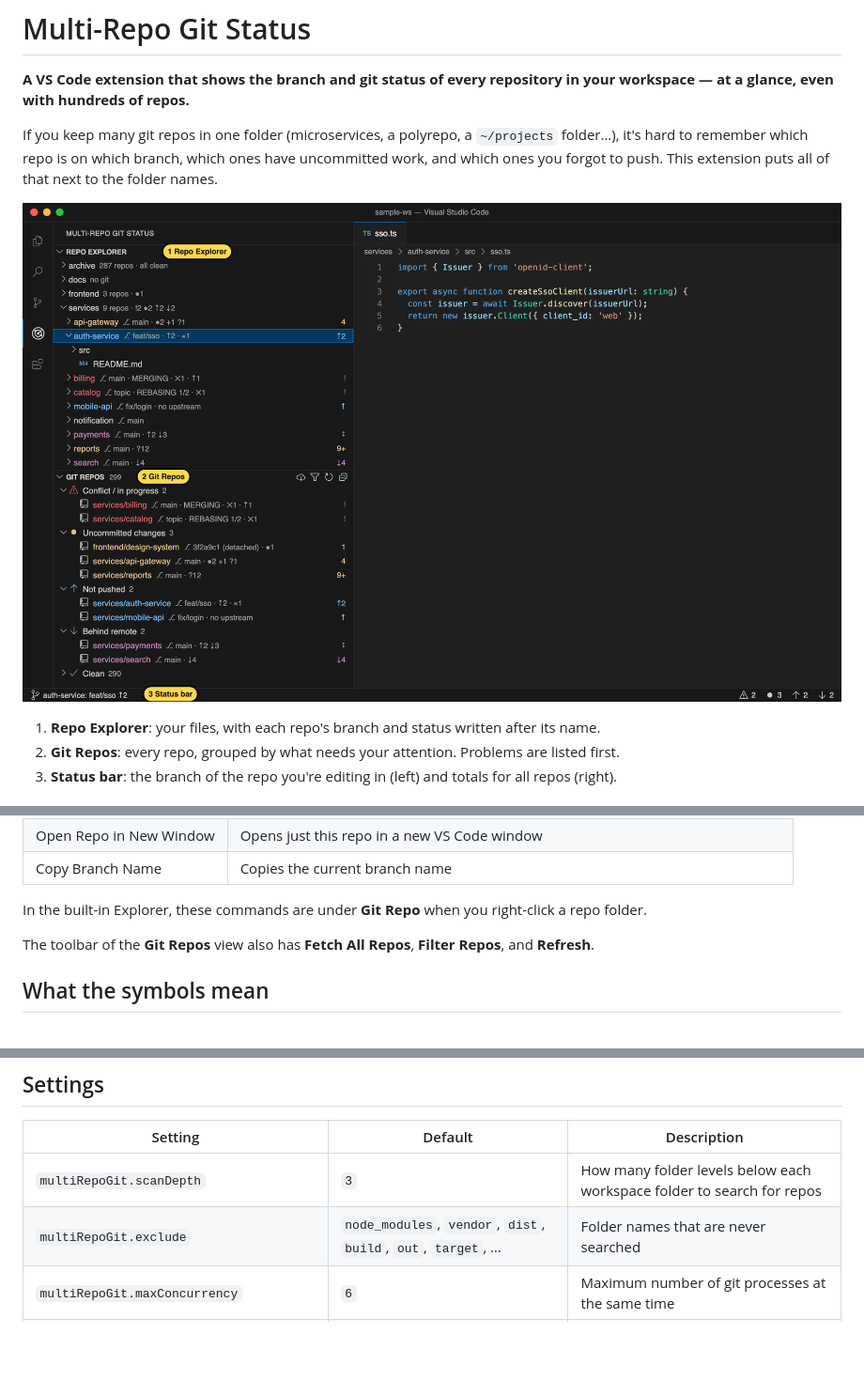
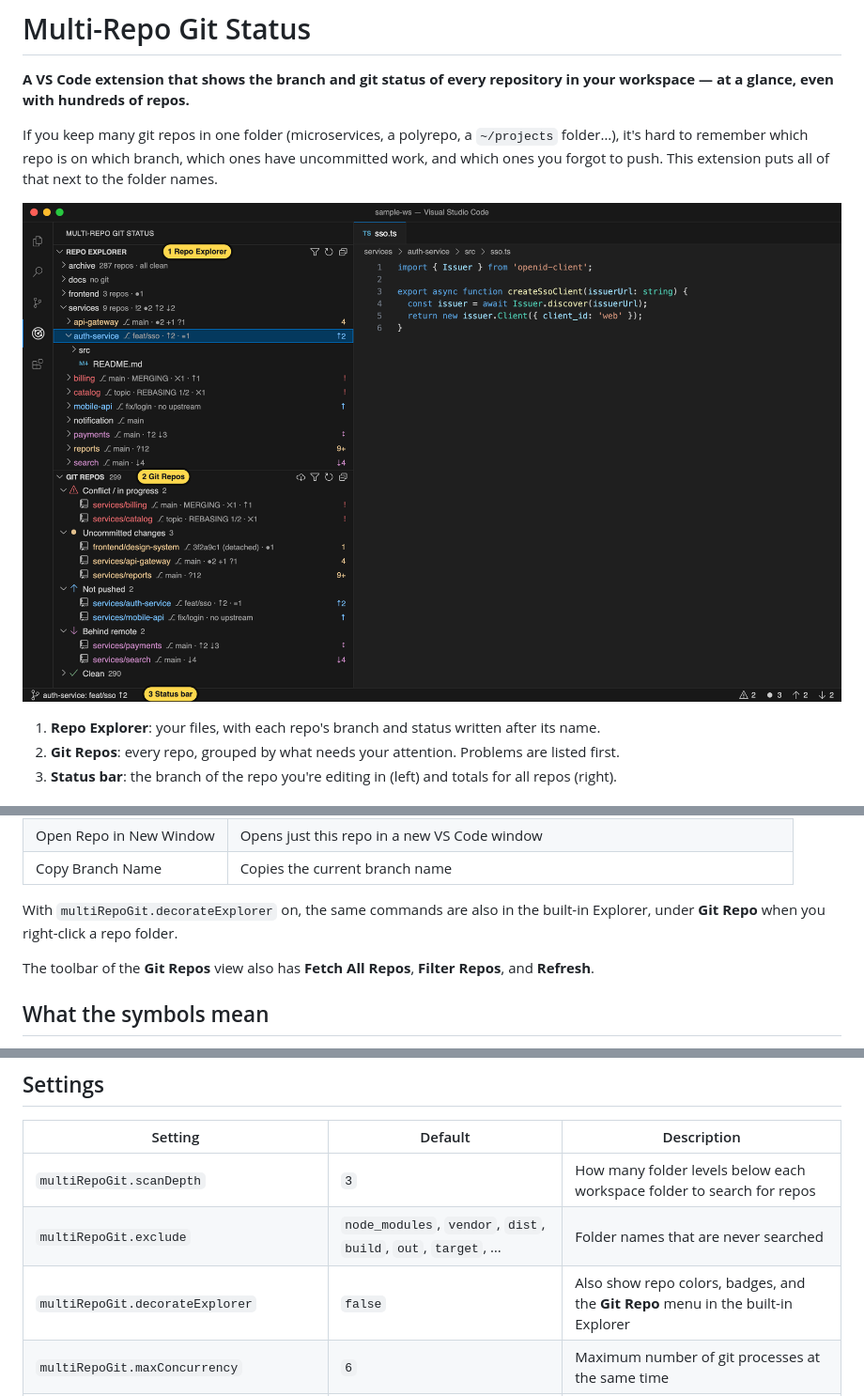
Before and after one commit to prateep-r/vscode-multi-git-explorer, a Markdown page: README.md, 3 parts joined by grey strips. Shown at 94% size. Drawn GitHub-style; pictures changed too: docs/images/overview.png; blank space fills up the shorter version.

```diff
--- a/README.md
+++ b/README.md
@@ -41,7 +53,7 @@ Repo folders in the built-in Explorer get a color and a short badge. Hover over
 | Open Repo in New Window | Opens just this repo in a new VS Code window |
 | Copy Branch Name | Copies the current branch name |
 
-In the built-in Explorer, these commands are under **Git Repo** when you right-click a repo folder.
+With `multiRepoGit.decorateExplorer` on, the same commands are also in the built-in Explorer, under **Git Repo** when you right-click a repo folder.
 
 The toolbar of the **Git Repos** view also has **Fetch All Repos**, **Filter Repos**, and **Refresh**.
 
@@ -102,6 +114,7 @@ code --uninstall-extension local.multi-repo-git-status
 | --- | --- | --- |
 | `multiRepoGit.scanDepth` | `3` | How many folder levels below each workspace folder to search for repos |
 | `multiRepoGit.exclude` | `node_modules`, `vendor`, `dist`, `build`, `out`, `target`, … | Folder names that are never searched |
+| `multiRepoGit.decorateExplorer` | `false` | Also show repo colors, badges, and the **Git Repo** menu in the built-in Explorer |
 | `multiRepoGit.maxConcurrency` | `6` | Maximum number of git processes at the same time |
 | `multiRepoGit.countUntracked` | `true` | Count untracked files. Turn off for faster checks in very large repos |
 | `multiRepoGit.refreshOnFocus` | `true` | Re-check repos when the VS Code window gets focus |
```
Also changed, not shown: other parts of README.md (+14 -2 lines), docs/images/filter.png (added), 15 other files.
